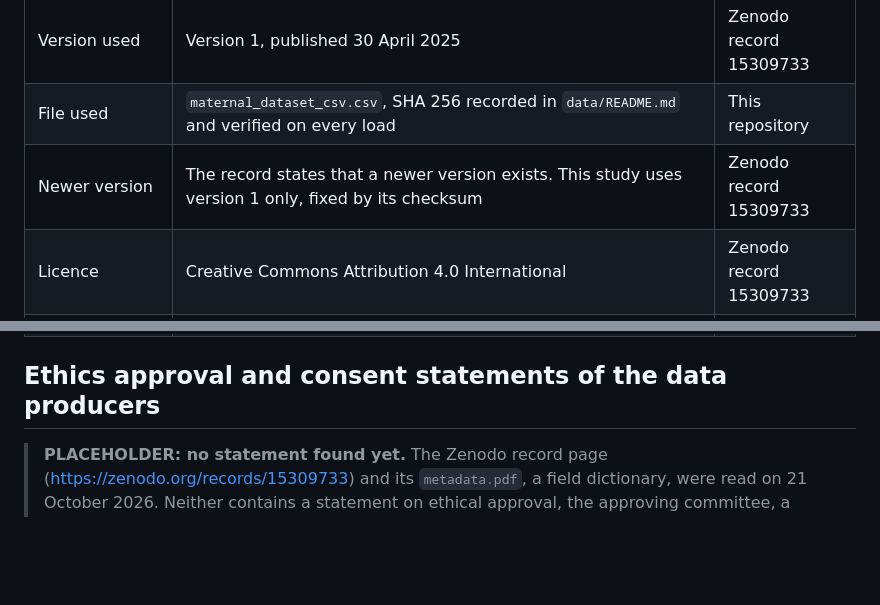
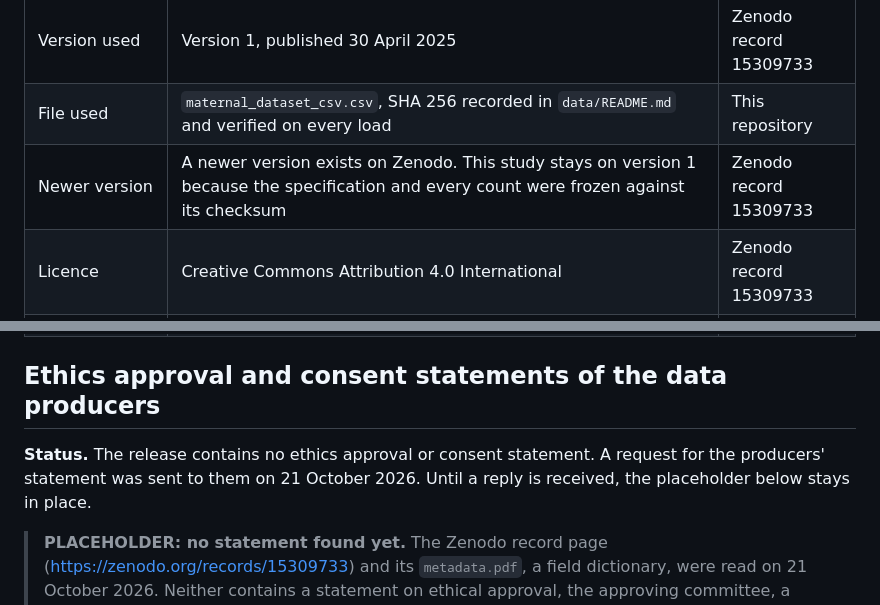
Before and after one commit to Kelvin364/Antanental_risk_model, a Markdown page: docs/ethics_note.md, 2 parts joined by grey strips. Drawn GitHub-style; blank space fills up the shorter version.

Commit message:
State the missing ethics statement, the request to the producers and the version choice
The ethics note and the report limitations now say the release has no
ethics approval or consent statement, that a request was sent to the
producers on 21 October 2026, and that the study stays on version 1
because the specification and counts were frozen against its checksum.

```diff
--- a/docs/ethics_note.md
+++ b/docs/ethics_note.md
@@ -12,7 +12,7 @@ walkthrough. It answers TRIPOD+AI item 17 as far as the sources allow.
 | Authors | Mwifunyi, R., Kibinda, N., Elisa, N., Rashidi, F. U., Hassan, K., Mohsini, M., Masoi, T., Mnabwiru, L., Hussein, Y., and Manangwa, S. | Zenodo record 15309733 |
 | Version used | Version 1, published 30 April 2025 | Zenodo record 15309733 |
 | File used | `maternal_dataset_csv.csv`, SHA 256 recorded in `data/README.md` and verified on every load | This repository |
-| Newer version | The record states that a newer version exists. This study uses version 1 only, fixed by its checksum | Zenodo record 15309733 |
+| Newer version | A newer version exists on Zenodo. This study stays on version 1 because the specification and every count were frozen against its checksum | Zenodo record 15309733 |
 | Licence | Creative Commons Attribution 4.0 International | Zenodo record 15309733 |
 | Funders named on the record | Wellcome Trust; Lacuna Fund, grant 228079 | Zenodo record 15309733 |
 | Collection period | 20 May 2024 to 30 March 2025 | Zenodo record 15309733 |
@@ -20,6 +20,8 @@ walkthrough. It answers TRIPOD+AI item 17 as far as the sources allow.
 | DOI | https://doi.org/10.5281/zenodo.15309733 | |
 
 ## Ethics approval and consent statements of the data producers
+
+**Status.** The release contains no ethics approval or consent statement. A request for the producers' statement was sent to them on 21 October 2026. Until a reply is received, the placeholder below stays in place.
 
 > **PLACEHOLDER: no statement found yet.** The Zenodo record page
 > (https://zenodo.org/records/15309733) and its `metadata.pdf`, a field
```
Also changed, not shown: 1 other file.
